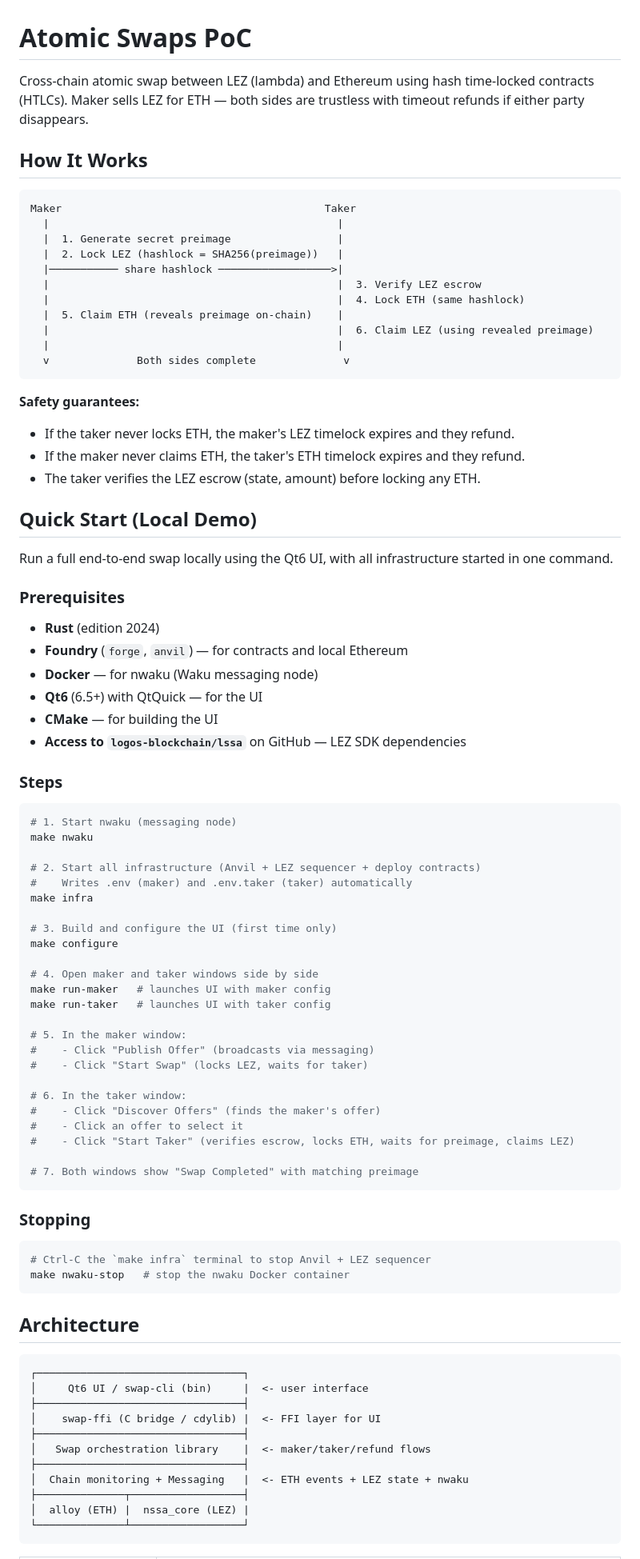
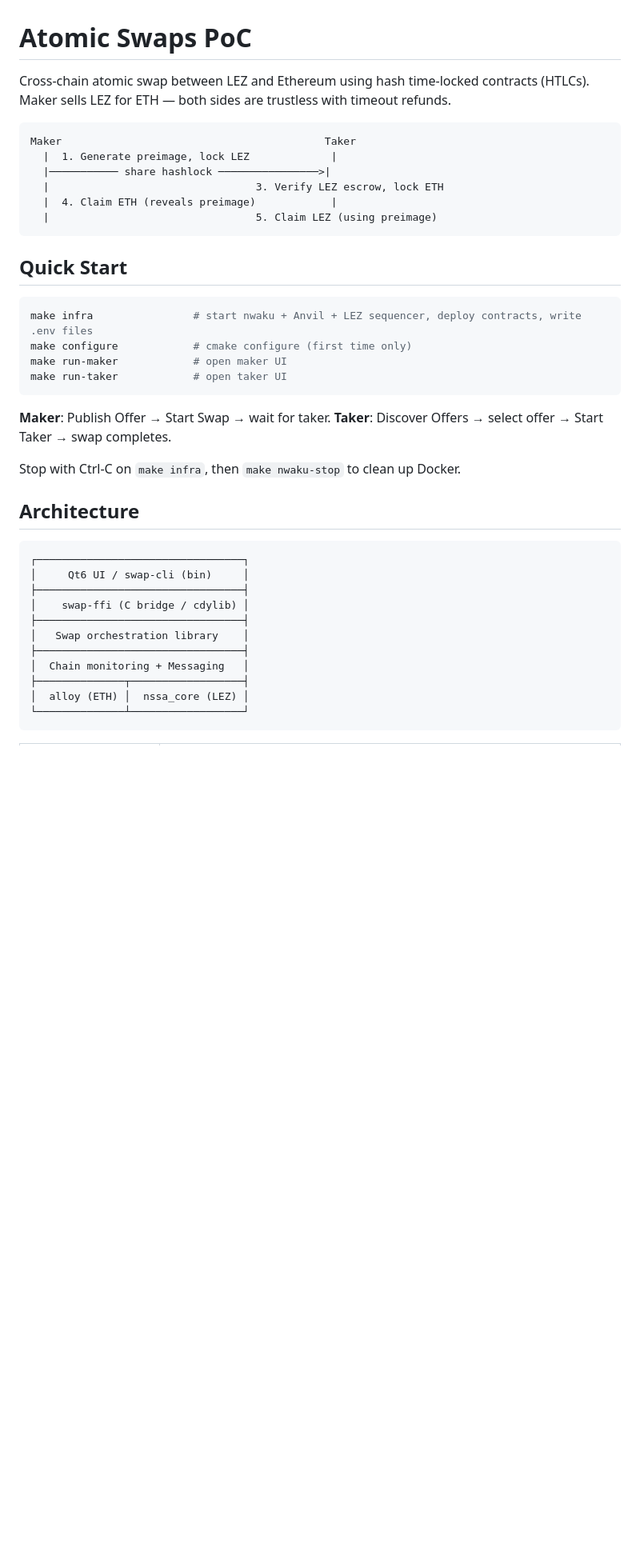
Before and after one commit to logos-co/eth-lez-atomic-swaps, a Markdown page: README.md, the part around one of its changes. Shown at 80% size. Rendered like a GitHub page; blank space fills up the shorter version.

Commit message:
docs: condense README

````diff
--- a/README.md
+++ b/README.md
@@ -1,90 +1,43 @@
 # Atomic Swaps PoC
 
-Cross-chain atomic swap between LEZ (lambda) and Ethereum using hash time-locked contracts (HTLCs). Maker sells LEZ for ETH — both sides are trustless with timeout refunds if either party disappears.
-
-## How It Works
+Cross-chain atomic swap between LEZ and Ethereum using hash time-locked contracts (HTLCs). Maker sells LEZ for ETH — both sides are trustless with timeout refunds.
 
 ```
 Maker                                          Taker
-  |                                              |
-  |  1. Generate secret preimage                 |
-  |  2. Lock LEZ (hashlock = SHA256(preimage))   |
-  |─────────── share hashlock ──────────────────>|
-  |                                              |  3. Verify LEZ escrow
-  |                                              |  4. Lock ETH (same hashlock)
-  |  5. Claim ETH (reveals preimage on-chain)    |
-  |                                              |  6. Claim LEZ (using revealed preimage)
-  |                                              |
-  v              Both sides complete              v
+  |  1. Generate preimage, lock LEZ             |
+  |─────────── share hashlock ────────────────>|
+  |                                 3. Verify LEZ escrow, lock ETH
+  |  4. Claim ETH (reveals preimage)            |
+  |                                 5. Claim LEZ (using preimage)
 ```
 
-**Safety guarantees:**
-- If the taker never locks ETH, the maker's LEZ timelock expires and they refund.
-- If the maker never claims ETH, the taker's ETH timelock expires and they refund.
-- The taker verifies the LEZ escrow (state, amount) before locking any ETH.
-
-## Quick Start (Local Demo)
-
-Run a full end-to-end swap locally using the Qt6 UI, with all infrastructure started in one command.
-
-### Prerequisites
-
-- **Rust** (edition 2024)
-- **Foundry** (`forge`, `anvil`) — for contracts and local Ethereum
-- **Docker** — for nwaku (Waku messaging node)
-- **Qt6** (6.5+) with QtQuick — for the UI
-- **CMake** — for building the UI
-- **Access to `logos-blockchain/lssa`** on GitHub — LEZ SDK dependencies
-
-### Steps
+## Quick Start
 
 ```bash
-# 1. Start nwaku (messaging node)
-make nwaku
-
-# 2. Start all infrastructure (Anvil + LEZ sequencer + deploy contracts)
-#    Writes .env (maker) and .env.taker (taker) automatically
-make infra
-
-# 3. Build and configure the UI (first time only)
-make configure
-
-# 4. Open maker and taker windows side by side
-make run-maker   # launches UI with maker config
-make run-taker   # launches UI with taker config
-
-# 5. In the maker window:
-#    - Click "Publish Offer" (broadcasts via messaging)
-#    - Click "Start Swap" (locks LEZ, waits for taker)
-
-# 6. In the taker window:
-#    - Click "Discover Offers" (finds the maker's offer)
-#    - Click an offer to select it
-#    - Click "Start Taker" (verifies escrow, locks ETH, waits for preimage, claims LEZ)
-
-# 7. Both windows show "Swap Completed" with matching preimage
+make infra                # start nwaku + Anvil + LEZ sequencer, deploy contracts, write .env files
+make configure            # cmake configure (first time only)
+make run-maker            # open maker UI
+make run-taker            # open taker UI
 ```
 
-### Stopping
+**Maker**: Publish Offer → Start Swap → wait for taker.
+**Taker**: Discover Offers → select offer → Start Taker → swap completes.
 
-```bash
-# Ctrl-C the `make infra` terminal to stop Anvil + LEZ sequencer
-make nwaku-stop   # stop the nwaku Docker container
-```
+Stop with Ctrl-C on `make infra`, then `make nwaku-stop` to clean up Docker.
 
 ## Architecture
 
 ```
 ┌─────────────────────────────────┐
-│     Qt6 UI / swap-cli (bin)     |  <- user interface
+│     Qt6 UI / swap-cli (bin)     │
 ├─────────────────────────────────┤
-│    swap-ffi (C bridge / cdylib) |  <- FFI layer for UI
+│    swap-ffi (C bridge / cdylib) │
 ├─────────────────────────────────┤
-│   Swap orchestration library    |  <- maker/taker/refund flows
+│   Swap orchestration library    │
 ├─────────────────────────────────┤
-│  Chain monitoring + Messaging   |  <- ETH events + LEZ state + nwaku
+│  Chain monitoring + Messaging   │
 ├──────────────┬──────────────────┤
-│  alloy (ETH) |  nssa_core (LEZ) |
+│  alloy (ETH) │  nssa_core (LEZ) │
 └──────────────┴──────────────────┘
 ```
 
````
Also changed, not shown: other parts of README.md (+48 -172 lines).
